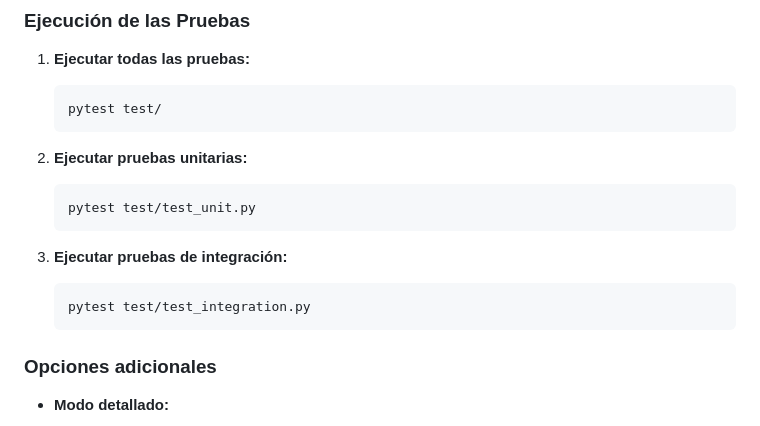
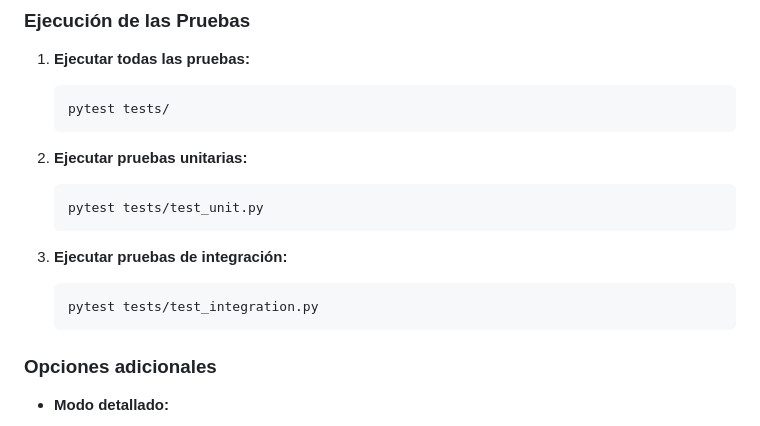
Before and after one commit to Alfredo-02/task-manager-app, a Markdown page: README.md, the part around the change. Drawn GitHub-style.

Commit message:
renombrar directorio de 'test' a 'tests'

````diff
--- a/README.md
+++ b/README.md
@@ -136,17 +136,17 @@ pip install pytest
 
 1. **Ejecutar todas las pruebas:**
    ```bash
-   pytest test/
+   pytest tests/
    ```
 
 2. **Ejecutar pruebas unitarias:**
    ```bash
-   pytest test/test_unit.py
+   pytest tests/test_unit.py
    ```
 
 3. **Ejecutar pruebas de integración:**
    ```bash
-   pytest test/test_integration.py
+   pytest tests/test_integration.py
    ```
 
 ### Opciones adicionales
````
